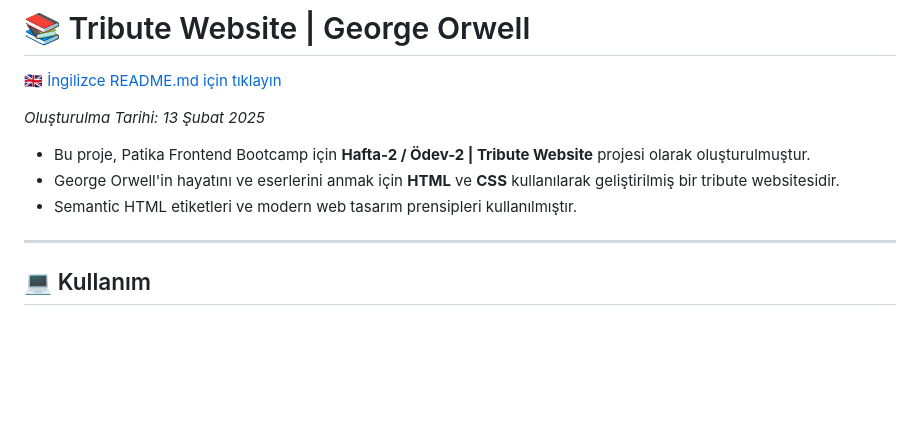
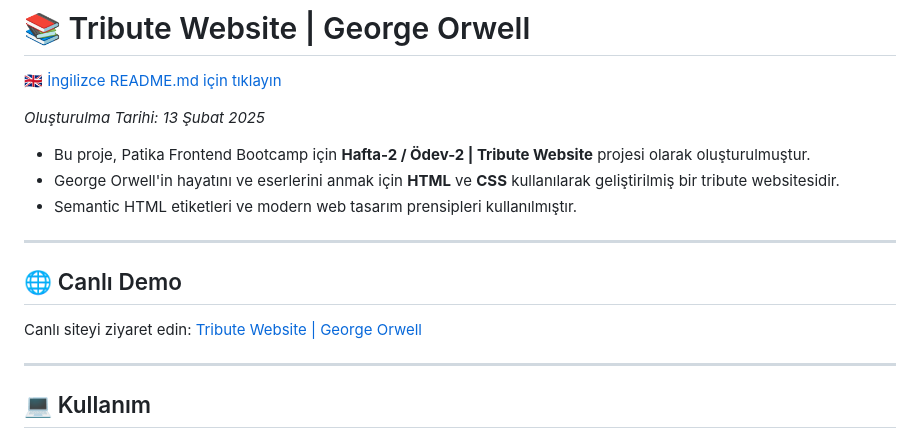
Before and after one commit to tunahanyasar/tribute-website-george-orwell, a Markdown page: README.tr.md, the part around the change. Drawn GitHub-style; blank space fills up the shorter version.

Commit message:
live demo added

```diff
--- a/README.tr.md
+++ b/README.tr.md
@@ -7,6 +7,12 @@
 * Bu proje, Patika Frontend Bootcamp için **Hafta-2 / Ödev-2 | Tribute Website** projesi olarak oluşturulmuştur.
 * George Orwell'in hayatını ve eserlerini anmak için **HTML** ve **CSS** kullanılarak geliştirilmiş bir tribute websitesidir.
 * Semantic HTML etiketleri ve modern web tasarım prensipleri kullanılmıştır.
+
+---
+
+## 🌐 Canlı Demo
+
+Canlı siteyi ziyaret edin: [Tribute Website | George Orwell](https://tribute-website-george-orwell.vercel.app)
 
 ---
 
```
Also changed, not shown: README.md (+6 -0 lines).
